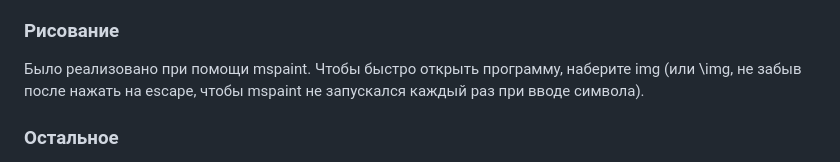
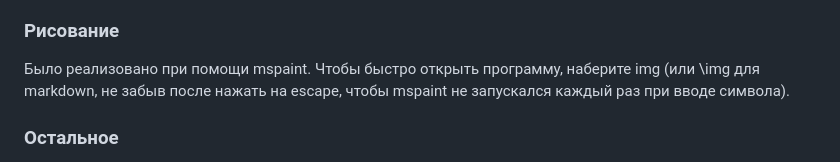
Before and after one commit to Zombie1995/TexSnippets, a Markdown page: README.md, the part around the change. GitHub-like rendering.

```diff
--- a/README.md
+++ b/README.md
@@ -20,7 +20,7 @@
 
 ### Рисование
 
-Было реализовано при помощи mspaint. Чтобы быстро открыть программу, наберите img (или \img, не забыв после нажать на escape, чтобы mspaint не запускался каждый раз при вводе символа).
+Было реализовано при помощи mspaint. Чтобы быстро открыть программу, наберите img (или \img для markdown, не забыв после нажать на escape, чтобы mspaint не запускался каждый раз при вводе символа).
 
 ### Остальное
 
```
